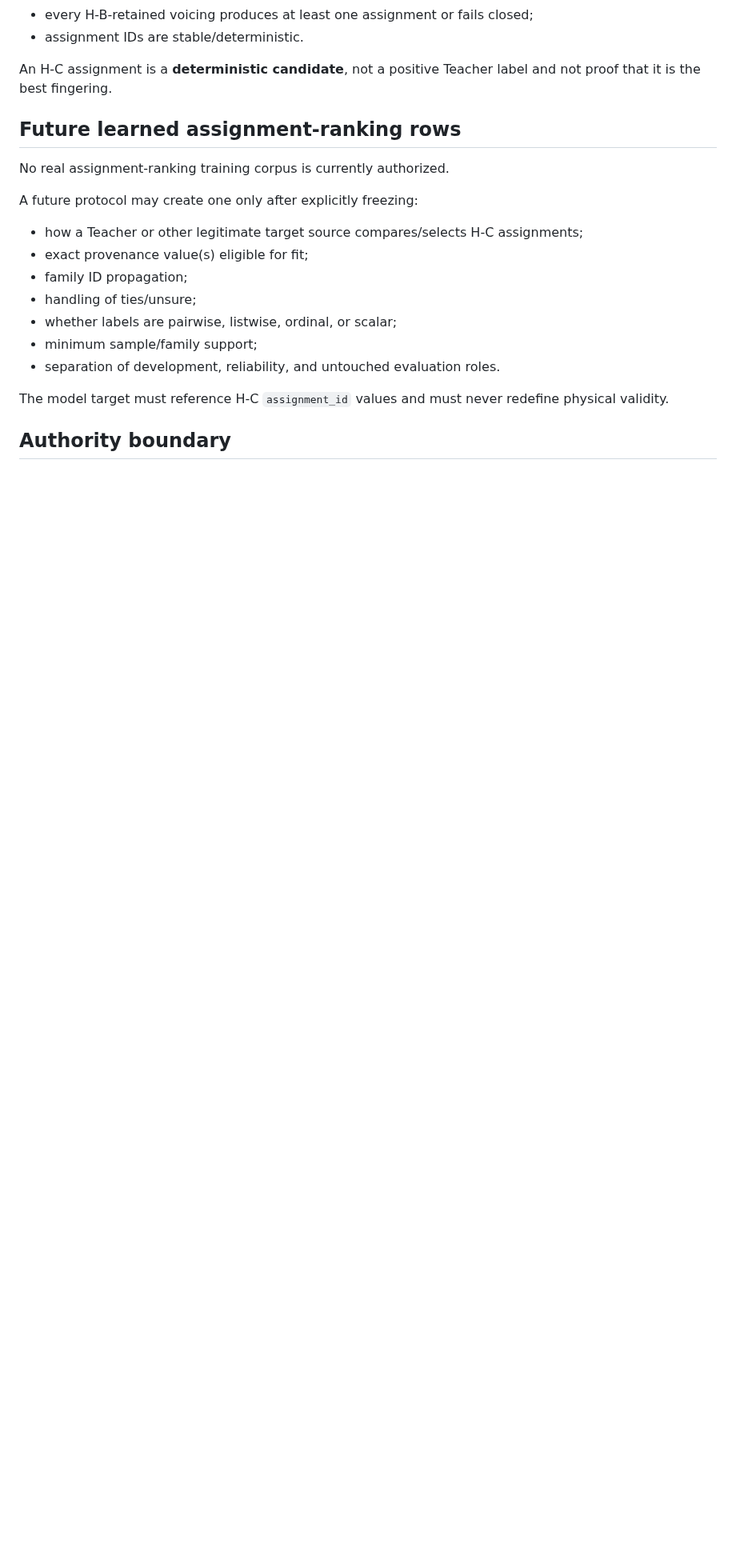
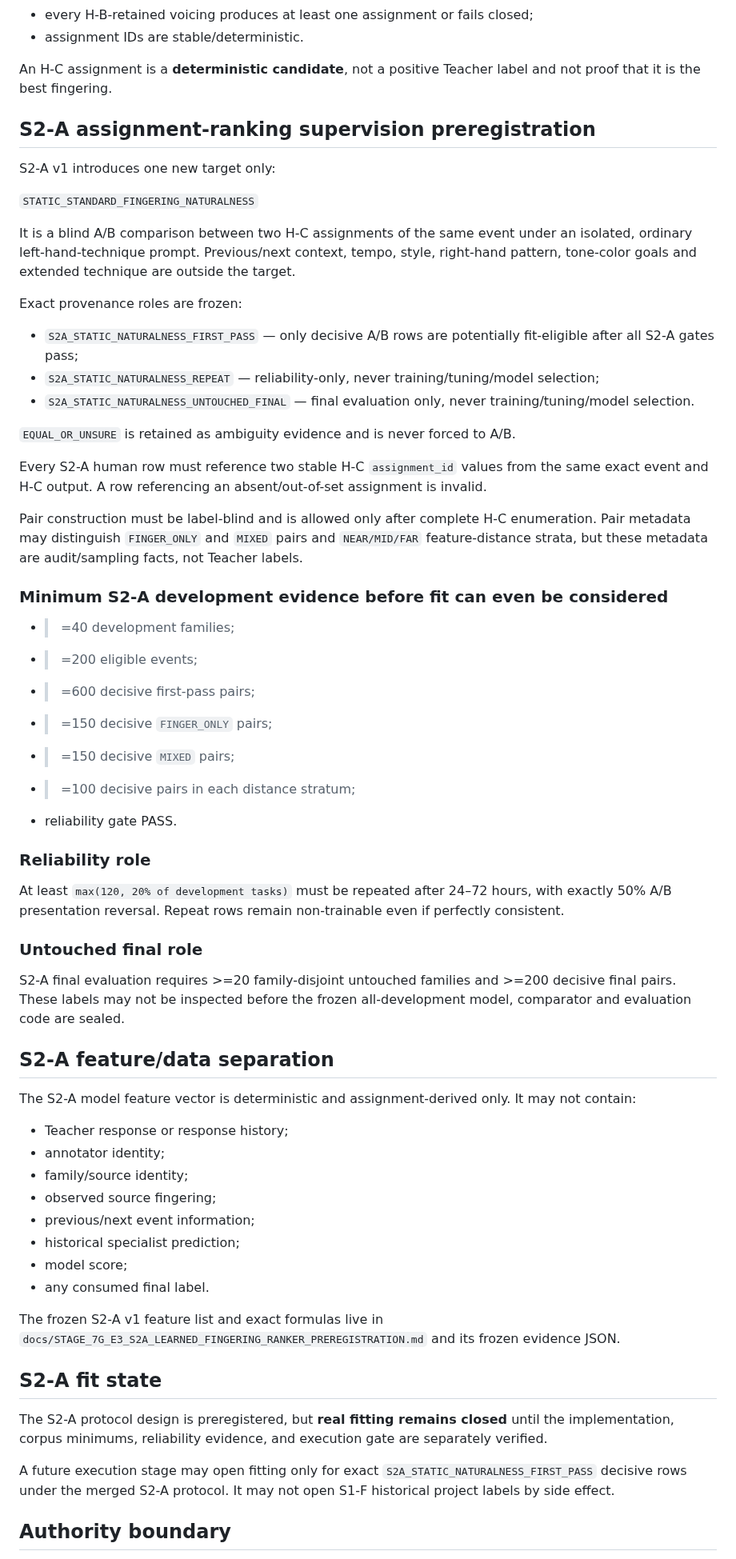
Before and after one commit to khfy7wpr5p-maker/st-guitar-fingering-training, a Markdown page: DATASET_CONTRACT.md, the part around one of its changes. Shown at 80% size. Rendered like a GitHub page; blank space fills up the shorter version.

Commit message:
S2-A: freeze assignment-ranking data provenance

```diff
--- a/DATASET_CONTRACT.md
+++ b/DATASET_CONTRACT.md
@@ -112,21 +117,64 @@ Contract invariants:
 
 An H-C assignment is a **deterministic candidate**, not a positive Teacher label and not proof that it is the best fingering.
 
-## Future learned assignment-ranking rows
+## S2-A assignment-ranking supervision preregistration
 
-No real assignment-ranking training corpus is currently authorized.
+S2-A v1 introduces one new target only:
 
-A future protocol may create one only after explicitly freezing:
+`STATIC_STANDARD_FINGERING_NATURALNESS`
 
-- how a Teacher or other legitimate target source compares/selects H-C assignments;
-- exact provenance value(s) eligible for fit;
-- family ID propagation;
-- handling of ties/unsure;
-- whether labels are pairwise, listwise, ordinal, or scalar;
-- minimum sample/family support;
-- separation of development, reliability, and untouched evaluation roles.
+It is a blind A/B comparison between two H-C assignments of the same event under an isolated, ordinary left-hand-technique prompt. Previous/next context, tempo, style, right-hand pattern, tone-color goals and extended technique are outside the target.
 
-The model target must reference H-C `assignment_id` values and must never redefine physical validity.
+Exact provenance roles are frozen:
+
+- `S2A_STATIC_NATURALNESS_FIRST_PASS` — only decisive A/B rows are potentially fit-eligible after all S2-A gates pass;
+- `S2A_STATIC_NATURALNESS_REPEAT` — reliability-only, never training/tuning/model selection;
+- `S2A_STATIC_NATURALNESS_UNTOUCHED_FINAL` — final evaluation only, never training/tuning/model selection.
+
+`EQUAL_OR_UNSURE` is retained as ambiguity evidence and is never forced to A/B.
+
+Every S2-A human row must reference two stable H-C `assignment_id` values from the same exact event and H-C output. A row referencing an absent/out-of-set assignment is invalid.
+
+Pair construction must be label-blind and is allowed only after complete H-C enumeration. Pair metadata may distinguish `FINGER_ONLY` and `MIXED` pairs and `NEAR/MID/FAR` feature-distance strata, but these metadata are audit/sampling facts, not Teacher labels.
+
+### Minimum S2-A development evidence before fit can even be considered
+
+- >=40 development families;
+- >=200 eligible events;
+- >=600 decisive first-pass pairs;
+- >=150 decisive `FINGER_ONLY` pairs;
+- >=150 decisive `MIXED` pairs;
+- >=100 decisive pairs in each distance stratum;
+- reliability gate PASS.
+
+### Reliability role
+
+At least `max(120, 20% of development tasks)` must be repeated after 24–72 hours, with exactly 50% A/B presentation reversal. Repeat rows remain non-trainable even if perfectly consistent.
+
+### Untouched final role
+
+S2-A final evaluation requires >=20 family-disjoint untouched families and >=200 decisive final pairs. These labels may not be inspected before the frozen all-development model, comparator and evaluation code are sealed.
+
+## S2-A feature/data separation
+
+The S2-A model feature vector is deterministic and assignment-derived only. It may not contain:
+
+- Teacher response or response history;
+- annotator identity;
+- family/source identity;
+- observed source fingering;
+- previous/next event information;
+- historical specialist prediction;
+- model score;
+- any consumed final label.
+
+The frozen S2-A v1 feature list and exact formulas live in `docs/STAGE_7G_E3_S2A_LEARNED_FINGERING_RANKER_PREREGISTRATION.md` and its frozen evidence JSON.
+
+## S2-A fit state
+
+The S2-A protocol design is preregistered, but **real fitting remains closed** until the implementation, corpus minimums, reliability evidence, and execution gate are separately verified.
+
+A future execution stage may open fitting only for exact `S2A_STATIC_NATURALNESS_FIRST_PASS` decisive rows under the merged S2-A protocol. It may not open S1-F historical project labels by side effect.
 
 ## Authority boundary
 
```
Also changed, not shown: other parts of DATASET_CONTRACT.md (+11 -4 lines).
